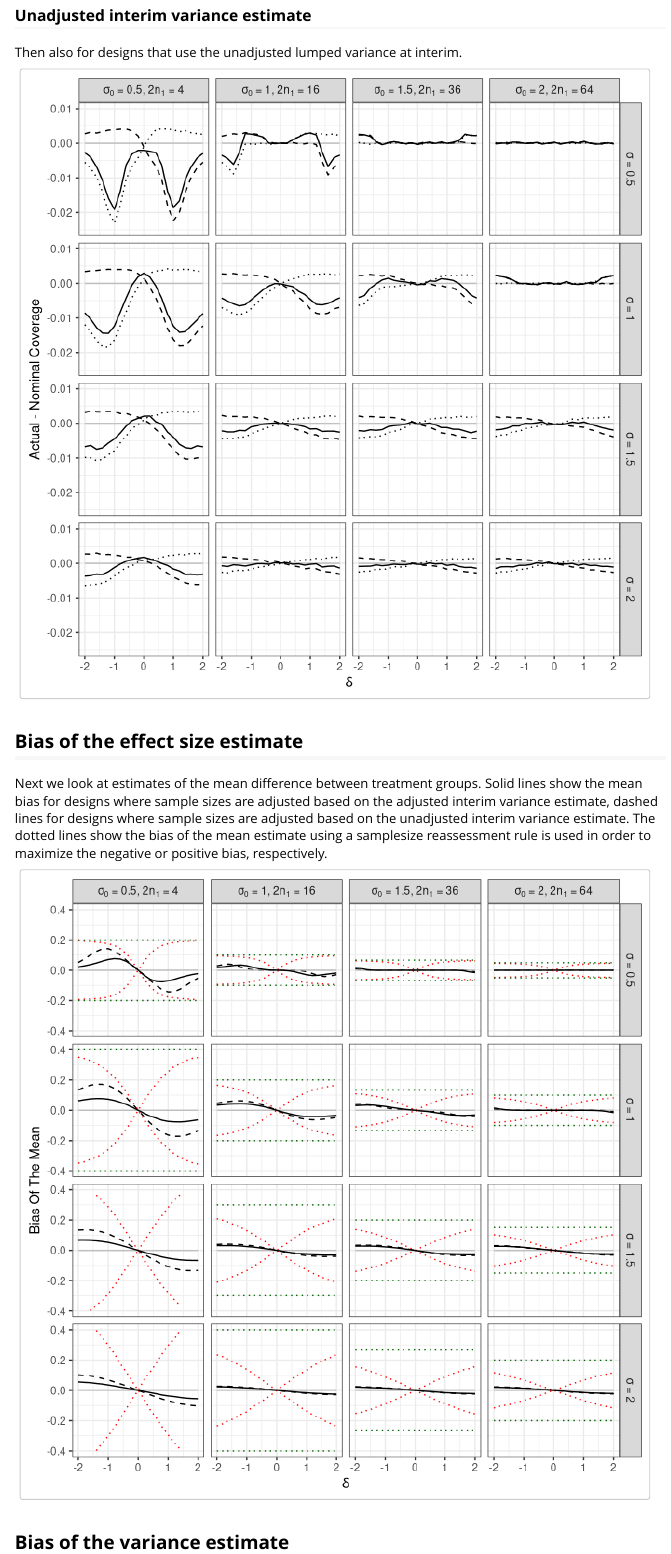
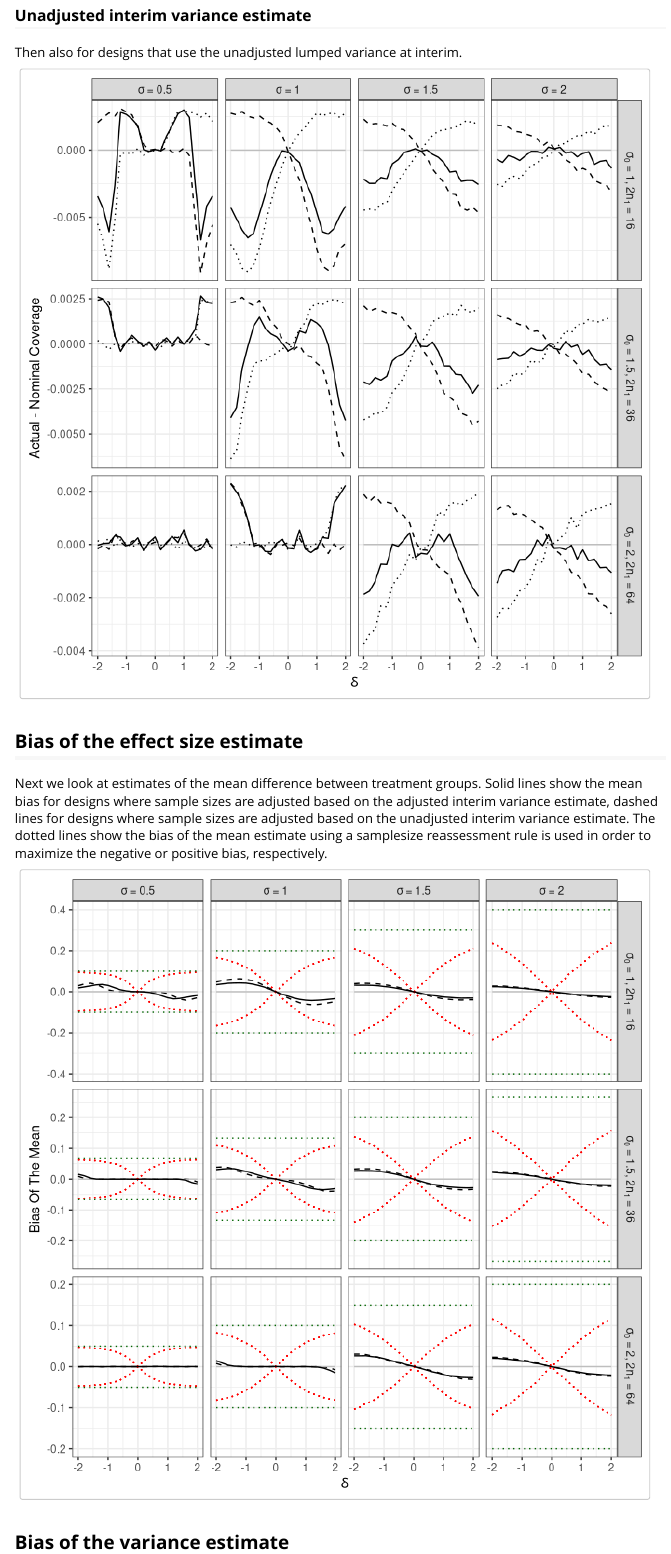
Before and after one commit to floatofmath/blindConfidence, an R Markdown document (vignettes/simulations.Rmd): the page in a window 1100 px wide, from 1760 px down. Rendered offline with R 4.5, knitr and Pandoc, with nearby package versions.

Commit message:
transpose plots, increase number of simulations to 10^7

````diff
--- a/vignettes/simulations.Rmd
+++ b/vignettes/simulations.Rmd
@@ -187,8 +188,8 @@ tupd.uc <- ggplot(gridsim,mapping=aes(x=delta,y=.025-uc.upper.prob)) +
     geom_path(lty=2) +
     geom_path(aes(y=.025-uc.lower.prob),lty=3) +
     geom_path(aes(y=.05-uc.total.prob)) +
-    facet_grid(sigma~s,labeller=lverbose) + theme_bw()+
-    ylim(-.025,.01) + xlab(expression(delta)) + ylab('Actual - Nominal Coverage')
+    facet_grid(s~sigma,labeller=lverbose,scales='free_y') + theme_bw()+ #ylim(-.025,.01) +
+    xlab(expression(delta)) + ylab('Actual - Nominal Coverage')
 print(tupd.uc)
 
 ```
@@ -206,13 +207,21 @@ in order to maximize the negative or positive bias, respectively.
 ```{r Bias_delta,results='hide',echo=F,warning=F}
 tupd.mean.bias <- ggplot(gridsim,mapping=aes(x=delta,y=mean.bias)) +
     geom_path(lty=2) + geom_line(y=0,colour='gray') +
-    geom_path(aes(y=m.bias),lty=3,col='red') +
-    geom_path(aes(y=m.bias.n),lty=3,col='red') +
+    geom_path(aes(y=m.bias),lty=3,col='red',subset=.(m.bias<=0.2 & n1 == 2)) +
+    geom_path(aes(y=m.bias.n),lty=3,col='red',subset=.(m.bias.n>=-0.2 & n1 == 2)) +
+    geom_path(aes(y=m.bias),lty=3,col='red',subset=.(m.bias<=0.1 & n1 == 8)) +
+    geom_path(aes(y=m.bias.n),lty=3,col='red',subset=.(m.bias.n>=-0.1 & n1 == 8)) +
+    geom_path(aes(y=m.bias),lty=3,col='red',subset=.(m.bias<=0.1 & n1 == 18)) +
+    geom_path(aes(y=m.bias.n),lty=3,col='red',subset=.(m.bias.n>=-0.1 & n1 == 18)) +
+    geom_path(aes(y=m.bias),lty=3,col='red',subset=.(m.bias<=0.1 & n1 == 32)) +
+    geom_path(aes(y=m.bias.n),lty=3,col='red',subset=.(m.bias.n>=-0.1 & n1 == 32)) +
+
     geom_path(aes(y=uc.mean.bias),lty=1) +
-    geom_path(aes(y=brannath),lty=3,col='darkgreen') +
-    geom_path(aes(y=-brannath),lty=3,col='darkgreen') +
-    facet_grid(sigma~s,labeller=lverbose) + theme_bw() +
-    xlab(expression(delta)) + ylab('Bias Of The Mean') + ylim(-.4,.4)
+    geom_path(aes(y=brannath),lty=3,col='darkgreen',subset=.(brannath <= 0.1)) +
+    geom_path(aes(y=-brannath),lty=3,col='darkgreen',subset=.(brannath <= 0.1)) +
+
+    facet_grid(s~sigma,labeller=lverbose,scales='free_y') + theme_bw() +
+    xlab(expression(delta)) + ylab('Bias Of The Mean') #+ ylim(-.4,.4)
 print(tupd.mean.bias)
 ```
 
````
Also changed, not shown: vignettes/simulations.Rmd (24 more changed lines).
